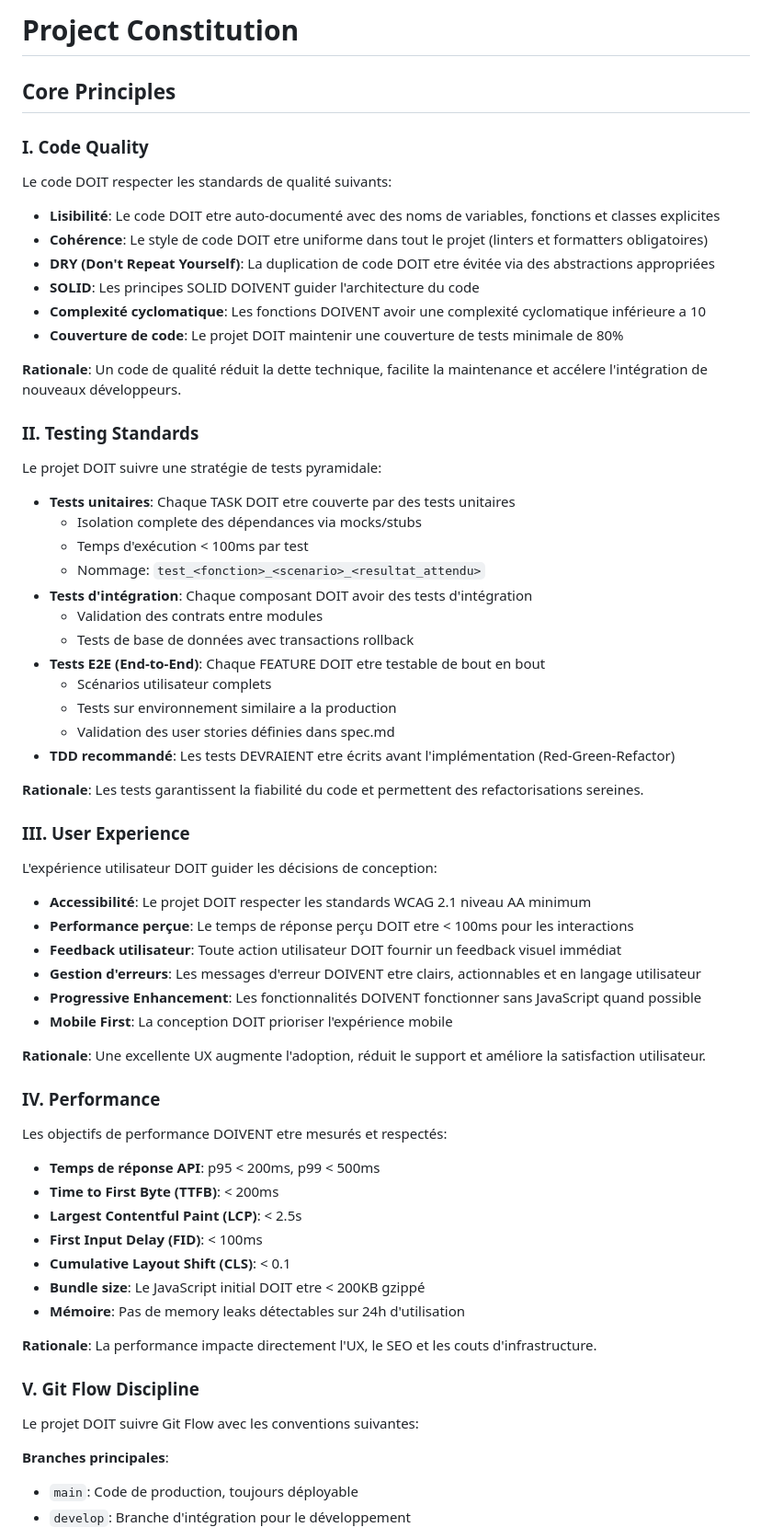
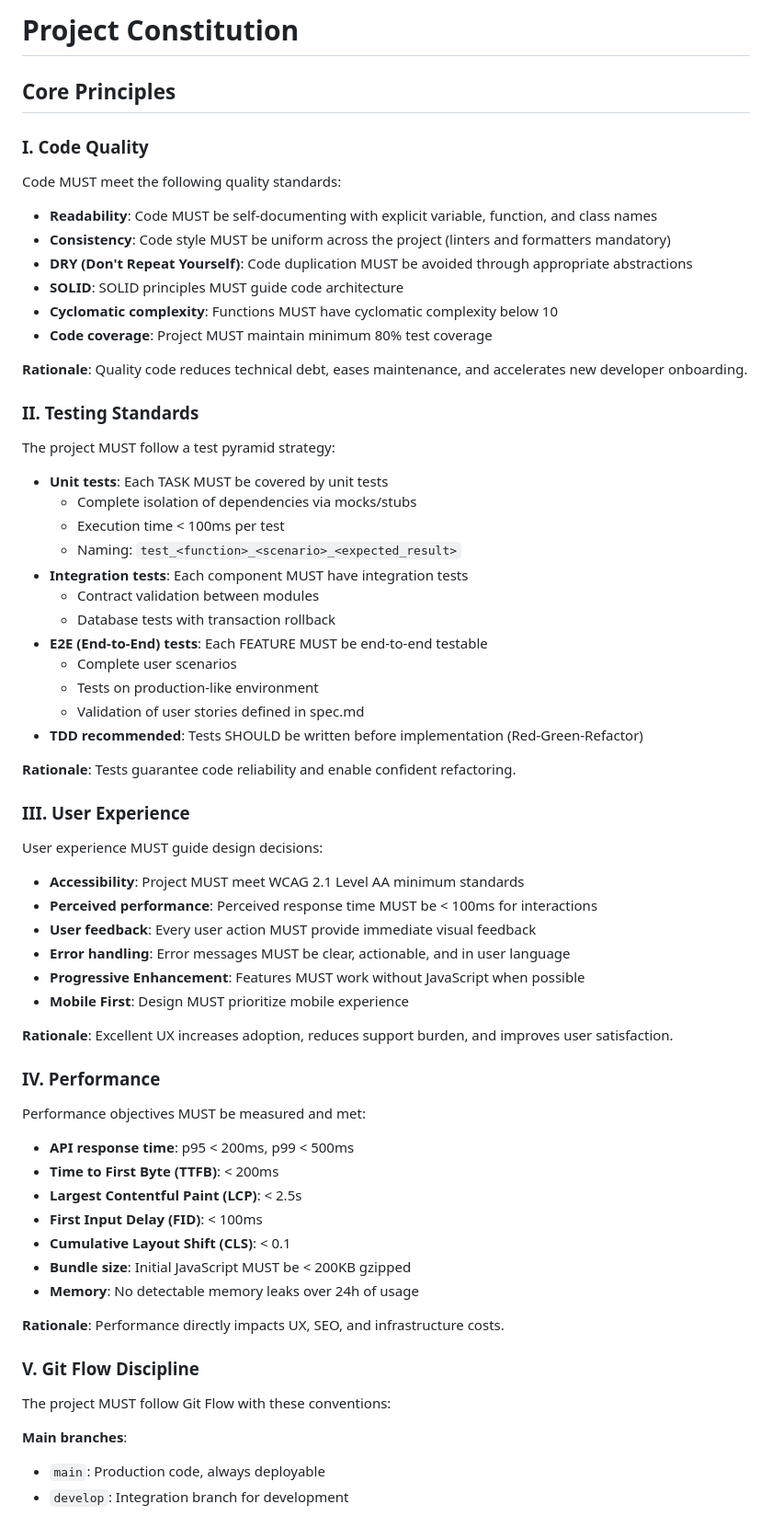
Before and after one commit to l3toII/todoDemo, a Markdown page: .specify/memory/constitution.md, the part around one of its changes. Shown at 92% size. Rendered like a GitHub page.

```diff
--- a/.specify/memory/constitution.md
+++ b/.specify/memory/constitution.md
@@ -2,13 +2,12 @@
   ============================================================================
   SYNC IMPACT REPORT
   ============================================================================
-  Version change: 1.0.0 → 1.1.0 (MINOR: new principles added)
+  Version change: 1.1.0 → 1.2.0 (MINOR: new principle added + full translation)
 
-  Modified principles: None
+  Modified principles: All principles translated from French to English
 
   Added sections:
-    - XIII. Feature Flags
-    - XIV. API Versioning
+    - XV. Infrastructure-First (CI/CD pipeline MUST be operational before any feature work)
 
   Removed sections: None
 
@@ -29,68 +28,68 @@
 
 ### I. Code Quality
 
-Le code DOIT respecter les standards de qualité suivants:
+Code MUST meet the following quality standards:
 
-- **Lisibilité**: Le code DOIT etre auto-documenté avec des noms de variables, fonctions et classes explicites
-- **Cohérence**: Le style de code DOIT etre uniforme dans tout le projet (linters et formatters obligatoires)
-- **DRY (Don't Repeat Yourself)**: La duplication de code DOIT etre évitée via des abstractions appropriées
-- **SOLID**: Les principes SOLID DOIVENT guider l'architecture du code
-- **Complexité cyclomatique**: Les fonctions DOIVENT avoir une complexité cyclomatique inférieure a 10
-- **Couverture de code**: Le projet DOIT maintenir une couverture de tests minimale de 80%
+- **Readability**: Code MUST be self-documenting with explicit variable, function, and class names
+- **Consistency**: Code style MUST be uniform across the project (linters and formatters mandatory)
+- **DRY (Don't Repeat Yourself)**: Code duplication MUST be avoided through appropriate abstractions
+- **SOLID**: SOLID principles MUST guide code architecture
+- **Cyclomatic complexity**: Functions MUST have cyclomatic complexity below 10
+- **Code coverage**: Project MUST maintain minimum 80% test coverage
 
-**Rationale**: Un code de qualité réduit la dette technique, facilite la maintenance et accélere l'intégration de nouveaux développeurs.
+**Rationale**: Quality code reduces technical debt, eases maintenance, and accelerates new developer onboarding.
 
 ### II. Testing Standards
 
-Le projet DOIT suivre une stratégie de tests pyramidale:
+The project MUST follow a test pyramid strategy:
 
-- **Tests unitaires**: Chaque TASK DOIT etre couverte par des tests unitaires
-  - Isolation complete des dépendances via mocks/stubs
-  - Temps d'exécution < 100ms par test
-  - Nommage: `test_<fonction>_<scenario>_<resultat_attendu>`
-- **Tests d'intégration**: Chaque composant DOIT avoir des tests d'intégration
-  - Validation des contrats entre modules
-  - Tests de base de données avec transactions rollback
-- **Tests E2E (End-to-End)**: Chaque FEATURE DOIT etre testable de bout en bout
-  - Scénarios utilisateur complets
-  - Tests sur environnement similaire a la production
-  - Validation des user stories définies dans spec.md
-- **TDD recommandé**: Les tests DEVRAIENT etre écrits avant l'implémentation (Red-Green-Refactor)
+- **Unit tests**: Each TASK MUST be covered by unit tests
+  - Complete isolation of dependencies via mocks/stubs
+  - Execution time < 100ms per test
+  - Naming: `test_<function>_<scenario>_<expected_result>`
+- **Integration tests**: Each component MUST have integration tests
+  - Contract validation between modules
+  - Database tests with transaction rollback
+- **E2E (End-to-End) tests**: Each FEATURE MUST be end-to-end testable
+  - Complete user scenarios
+  - Tests on production-like environment
+  - Validation of user stories defined in spec.md
+- **TDD recommended**: Tests SHOULD be written before implementation (Red-Green-Refactor)
 
-**Rationale**: Les tests garantissent la fiabilité du code et permettent des refactorisations sereines.
+**Rationale**: Tests guarantee code reliability and enable confident refactoring.
 
 ### III. User Experience
 
-L'expérience utilisateur DOIT guider les décisions de conception:
+User experience MUST guide design decisions:
 
-- **Accessibilité**: Le projet DOIT respecter les standards WCAG 2.1 niveau AA minimum
-- **Performance perçue**: Le temps de réponse perçu DOIT etre < 100ms pour les interactions
-- **Feedback utilisateur**: Toute action utilisateur DOIT fournir un feedback visuel immédiat
-- **Gestion d'erreurs**: Les messages d'erreur DOIVENT etre clairs, actionnables et en langage utilisateur
-- **Progressive Enhancement**: Les fonctionnalités DOIVENT fonctionner sans JavaScript quand possible
-- **Mobile First**: La conception DOIT prioriser l'expérience mobile
+- **Accessibility**: Project MUST meet WCAG 2.1 Level AA minimum standards
+- **Perceived performance**: Perceived response time MUST be < 100ms for interactions
+- **User feedback**: Every user action MUST provide immediate visual feedback
+- **Error handling**: Error messages MUST be clear, actionable, and in user language
+- **Progressive Enhancement**: Features MUST work without JavaScript when possible
+- **Mobile First**: Design MUST prioritize mobile experience
 
-**Rationale**: Une excellente UX augmente l'adoption, réduit le support et améliore la satisfaction utilisateur.
+**Rationale**: Excellent UX increases adoption, reduces support burden, and improves user satisfaction.
 
 ### IV. Performance
 
-Les objectifs de performance DOIVENT etre mesurés et respectés:
+Performance objectives MUST be measured and met:
 
-- **Temps de réponse API**: p95 < 200ms, p99 < 500ms
+- **API response time**: p95 < 200ms, p99 < 500ms
 - **Time to First Byte (TTFB)**: < 200ms
 - **Largest Contentful Paint (LCP)**: < 2.5s
 - **First Input Delay (FID)**: < 100ms
 - **Cumulative Layout Shift (CLS)**: < 0.1
-- **Bundle size**: Le JavaScript initial DOIT etre < 200KB gzippé
-- **Mémoire**: Pas de memory leaks détectables sur 24h d'utilisation
+- **Bundle size**: Initial JavaScript MUST be < 200KB gzipped
+- **Memory**: No detectable memory leaks over 24h of usage
 
-**Rationale**: La performance impacte directement l'UX, le SEO et les couts d'infrastructure.
+**Rationale**: Performance directly impacts UX, SEO, and infrastructure costs.
 
 ### V. Git Flow Discipline
 
-Le projet DOIT suivre Git Flow avec les conventions suivantes:
+The project MUST follow Git Flow with these conventions:
 
-**Branches principales**:
-- `main`: Code de production, toujours déployable
-- `develop`: Branche d'intégration pour le développement
+**Main branches**:
+- `main`: Production code, always deployable
+- `develop`: Integration branch for development
 
```
Also changed, not shown: other parts of .specify/memory/constitution.md (+210 -181 lines).
